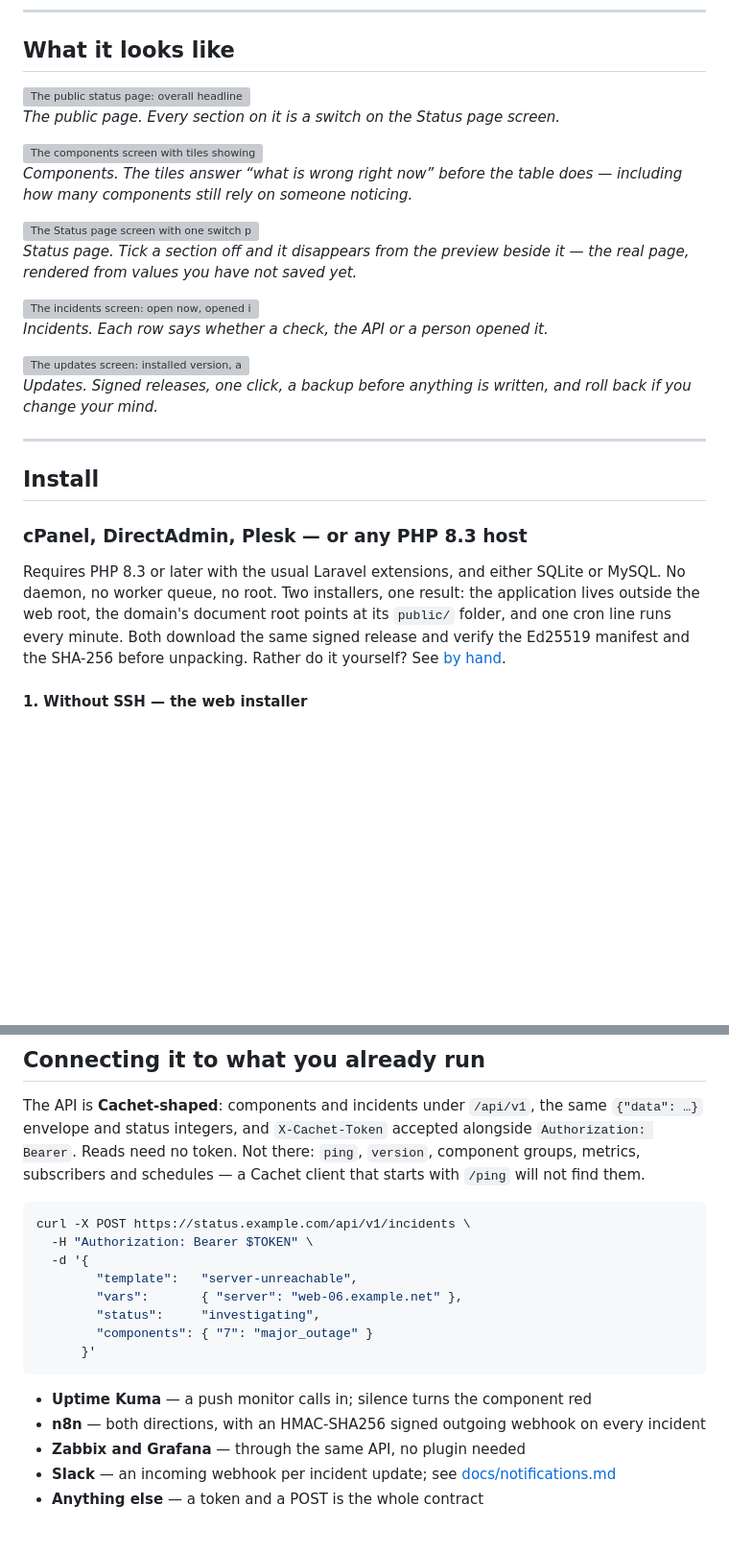
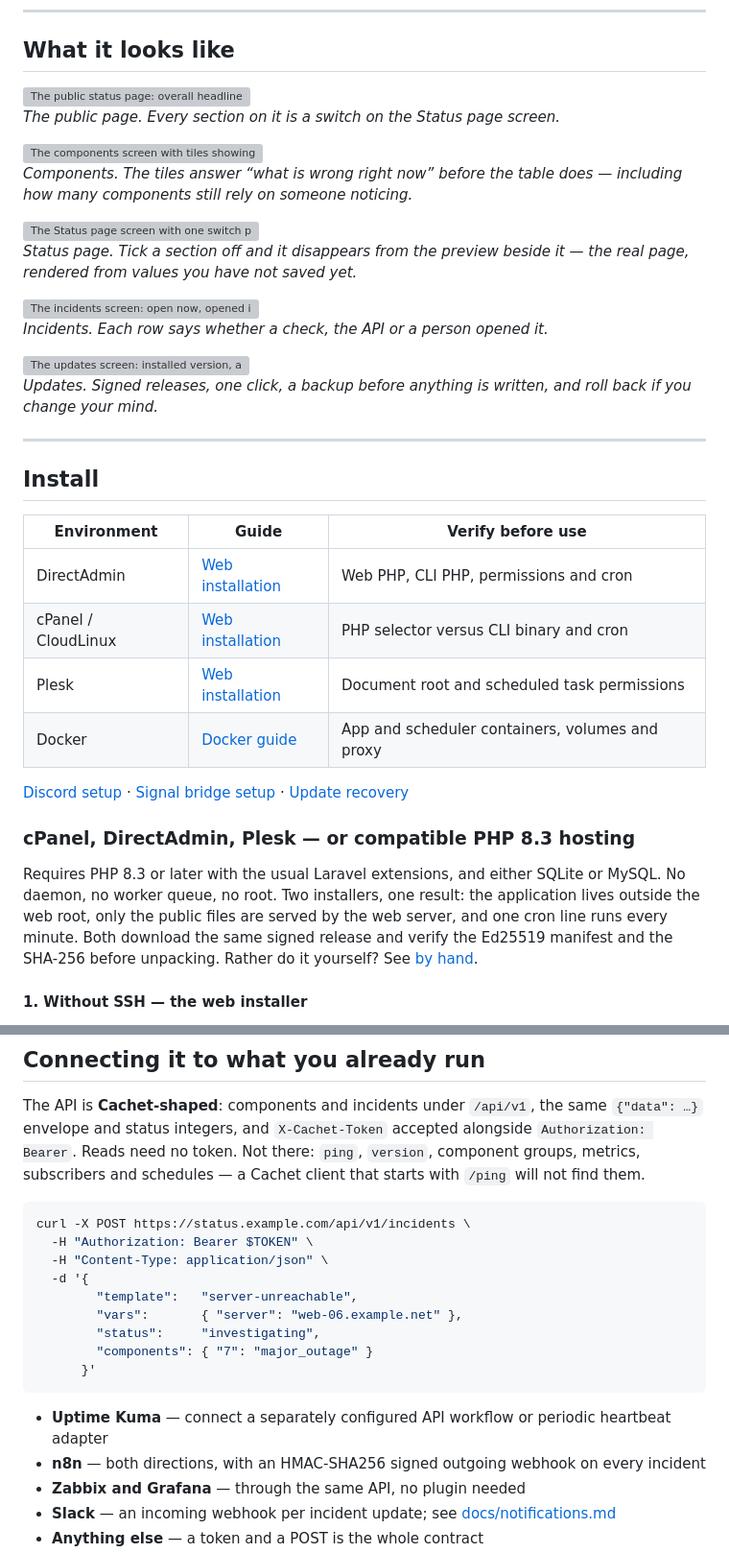
Before and after one commit to Solutionmax/pharos, a Markdown page: README.md, 2 parts joined by grey strips. Shown at 96% size. GitHub-like rendering; blank space fills up the shorter version; grey boxes are pictures that could not be loaded.

````diff
--- a/README.md
+++ b/README.md
@@ -96,11 +93,23 @@ change your mind.</em>
 
 ## Install
 
-### cPanel, DirectAdmin, Plesk — or any PHP 8.3 host
+| Environment | Guide | Verify before use |
+|---|---|---|
+| DirectAdmin | [Web installation](https://pharos.solutionmax.net/docs/install/directadmin/) | Web PHP, CLI PHP, permissions and cron |
+| cPanel / CloudLinux | [Web installation](https://pharos.solutionmax.net/docs/install/cpanel/) | PHP selector versus CLI binary and cron |
+| Plesk | [Web installation](https://pharos.solutionmax.net/docs/install/plesk/) | Document root and scheduled task permissions |
+| Docker | [Docker guide](https://pharos.solutionmax.net/docs/docker/) | App and scheduler containers, volumes and proxy |
+
+[Discord setup](https://pharos.solutionmax.net/docs/discord/) ·
+[Signal bridge setup](https://pharos.solutionmax.net/docs/signal/) ·
+[Update recovery](https://pharos.solutionmax.net/docs/recovery/)
+
+
+### cPanel, DirectAdmin, Plesk — or compatible PHP 8.3 hosting
 
 Requires PHP 8.3 or later with the usual Laravel extensions, and either SQLite or MySQL.
 No daemon, no worker queue, no root. Two installers, one result: the application lives outside
-the web root, the domain's document root points at its `public/` folder, and one cron line runs
+the web root, only the public files are served by the web server, and one cron line runs
 every minute. Both download the same signed release and verify the Ed25519 manifest and the
 SHA-256 before unpacking. Rather do it yourself? See [by hand](#by-hand).
 
@@ -269,6 +278,7 @@ will not find them.
 ```bash
 curl -X POST https://status.example.com/api/v1/incidents \
   -H "Authorization: Bearer $TOKEN" \
+  -H "Content-Type: application/json" \
   -d '{
         "template":   "server-unreachable",
         "vars":       { "server": "web-06.example.net" },
@@ -277,7 +287,7 @@ curl -X POST https://status.example.com/api/v1/incidents \
       }'
 ```
 
-- **Uptime Kuma** — a push monitor calls in; silence turns the component red
+- **Uptime Kuma** — connect a separately configured API workflow or periodic heartbeat adapter
 - **n8n** — both directions, with an HMAC-SHA256 signed outgoing webhook on every incident
 - **Zabbix and Grafana** — through the same API, no plugin needed
 - **Slack** — an incoming webhook per incident update; see [docs/notifications.md](docs/notifications.md)
````
Also changed, not shown: other parts of README.md (+18 -21 lines), docs/img/current-readme-logo.png (added), 7 other files.
